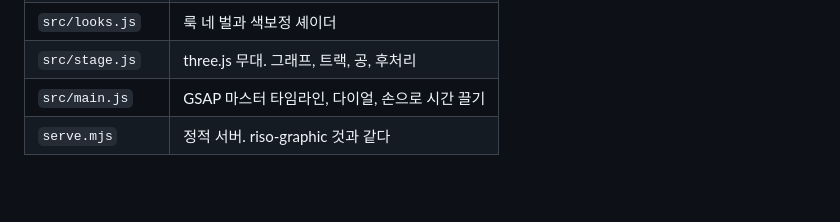
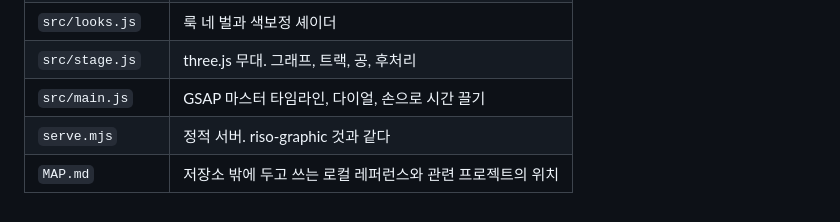
Before and after one commit to tomlim2/llm-motion-graphic, a Markdown page: README.md, the part around the change. Rendered like a GitHub page; blank space fills up the shorter version.

Commit message:
docs: 저장소 밖 로컬 레퍼런스의 위치를 MAP.md에 적기
- MAP.md: 같은 www 폴더에 둔 레퍼런스(awesome-opus-5-5-videos 한국어 스냅숏),
  Remotion 소스, 카운트다운 프로젝트의 위치를 이 저장소 기준 경로와 로컬 경로로 적는다
- README 파일 표에 MAP.md를 더한다

```diff
--- a/README.md
+++ b/README.md
@@ -157,3 +157,4 @@ http://localhost:7500/?look=film&t=0.48
 | `src/stage.js` | three.js 무대. 그래프, 트랙, 공, 후처리 |
 | `src/main.js` | GSAP 마스터 타임라인, 다이얼, 손으로 시간 끌기 |
 | `serve.mjs` | 정적 서버. riso-graphic 것과 같다 |
+| `MAP.md` | 저장소 밖에 두고 쓰는 로컬 레퍼런스와 관련 프로젝트의 위치 |
```
Also changed, not shown: MAP.md (added, +26 -0 lines).
